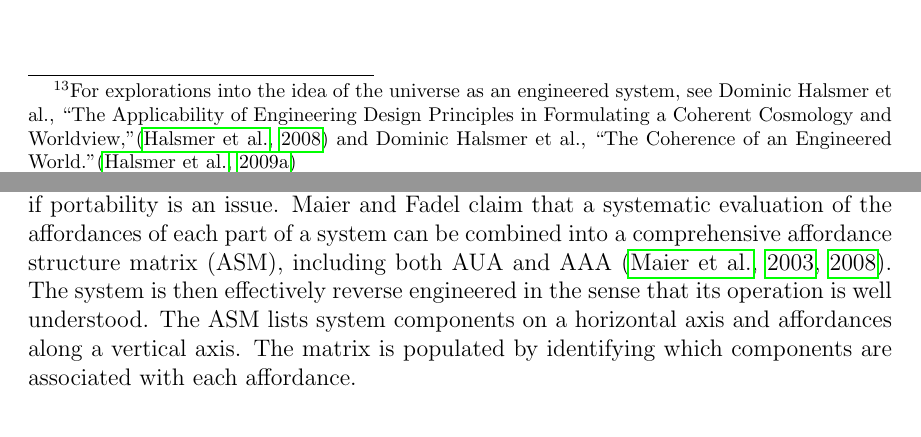
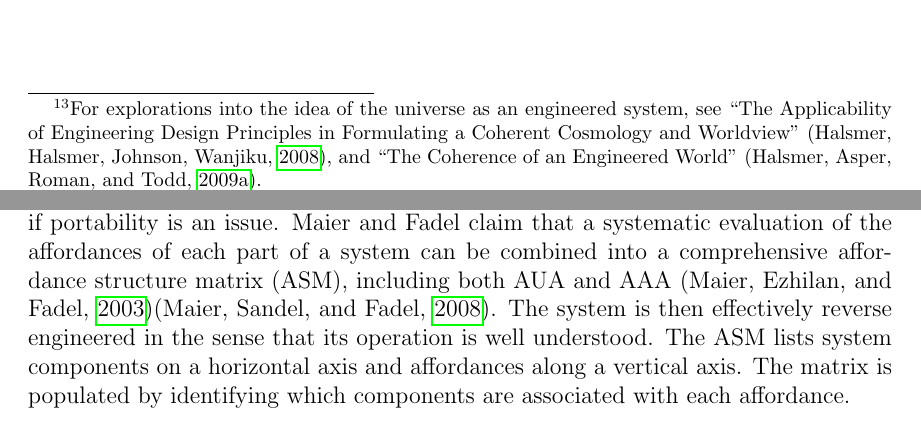
Before and after one commit to johnnyb/eandm-book, a LaTeX thesis (Book.tex, which reads Halsmer.tex): two parts of pages 27 and 35 of 241, joined at a grey line, cut so that both start at the same text. Compiled offline with pdfLaTeX.

Commit message:
Added in custom citations so we can get rid of 'et al'

```diff
--- a/Book.tex
+++ b/Book.tex
@@ -72,6 +73,9 @@
 \usepackage{array}
 \usepackage{supertabular}
 \usepackage{fixltx2e}
+
+\newcommand\citecustom[2]{(#2, \citeyear{#1})}
+\newcommand\citecustompg[3]{(#2, \citeyear{#1}, #3)}
 \newcommand\textstyleBookTitle[1]{\textbf{\textsc{#1}}}
 \newcommand\textstyleTitleChar[1]{\textbf{#1}}
 \newcommand\textstyleauthori[1]{#1}
--- a/Halsmer.tex
+++ b/Halsmer.tex
@@ -389,10 +389,10 @@ engineer or scientist to apply such procedures in laboring under the
 hypothesis that the universe is an engineered
 system\footnote{
 For explorations into the idea of the universe as an
-engineered system, see Dominic Halsmer et al., ``The Applicability of
+engineered system, see ``The Applicability of
 Engineering Design Principles in Formulating a Coherent Cosmology and
-Worldview,''\citep{halsmeretal2008} and Dominic Halsmer et al., ``The Coherence of an
-Engineered World.''\citep{halsmeretal2009b}
+Worldview'' \citecustom{halsmeretal2008}{Halsmer, Halsmer, Johnson, Wanjiku}, and ``The Coherence of an
+Engineered World'' \citecustom{halsmeretal2009b}{Halsmer, Asper, Roman, and Todd}.
 }, without any preconceived notions about how
 such transcendent engineering was accomplished. This is consistent with
 the thinking of leading theologians of today, like Alister McGrath, who
@@ -813,7 +813,7 @@ rock, and the weight of a large rock may be seen as a negative
 affordance if portability is an issue. Maier and Fadel claim that a
 systematic evaluation of the affordances of each part of a system can
 be combined into a comprehensive affordance structure matrix (ASM),
-including both AUA and AAA \citep{maieretal2003, maieretal2008}. The system is then
+including both AUA and AAA \citecustom{maieretal2003}{Maier, Ezhilan, and Fadel}\citecustom{maieretal2008}{Maier, Sandel, and Fadel}. The system is then
 effectively reverse engineered in the sense that its operation is well
 understood. The ASM lists system components on a horizontal axis and
 affordances along a vertical axis. The matrix is populated by
```
Also changed, not shown: Book.tex (1 more changed lines), Halsmer.tex (12 more changed lines).
